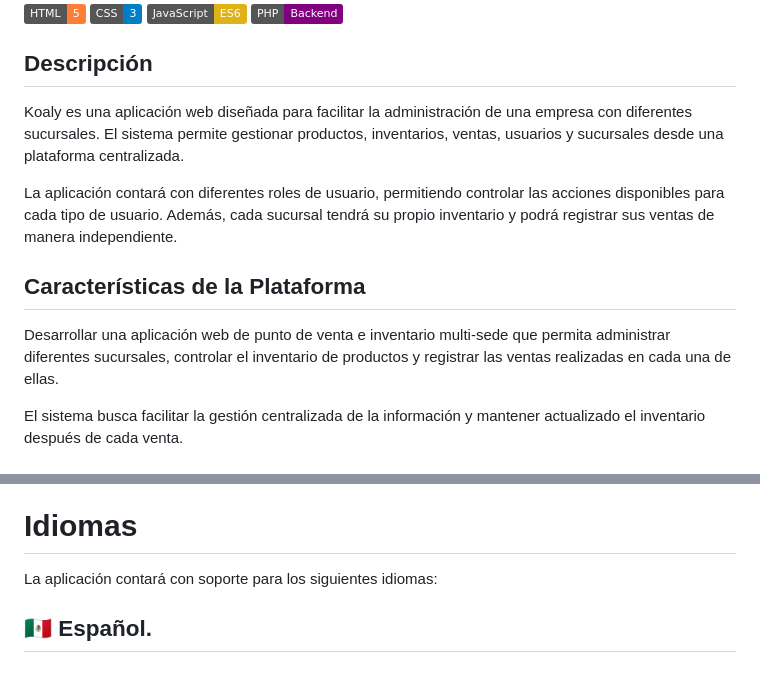
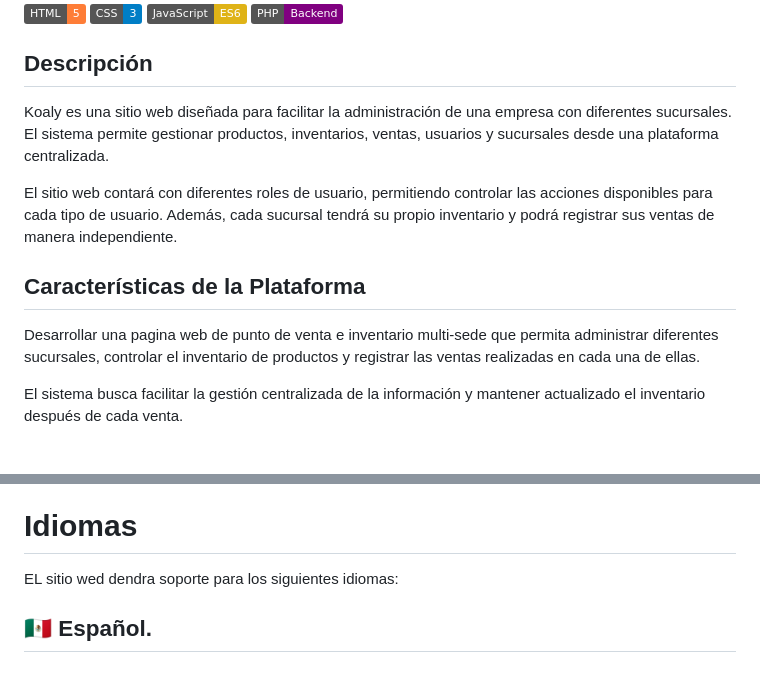
Before and after one commit to YukioSnwoo/Koaly, a Markdown page: README.md, 2 parts joined by grey strips. GitHub-like rendering; badges without logos.

Commit message:
Fix typos and improve wording in README.md

```diff
--- a/README.md
+++ b/README.md
@@ -7,13 +7,13 @@
 
 ## Descripción
 
-Koaly es una aplicación web diseñada para facilitar la administración de una empresa con diferentes sucursales. El sistema permite gestionar productos, inventarios, ventas, usuarios y sucursales desde una plataforma centralizada.
+Koaly es una sitio web diseñada para facilitar la administración de una empresa con diferentes sucursales. El sistema permite gestionar productos, inventarios, ventas, usuarios y sucursales desde una plataforma centralizada.
 
-La aplicación contará con diferentes roles de usuario, permitiendo controlar las acciones disponibles para cada tipo de usuario. Además, cada sucursal tendrá su propio inventario y podrá registrar sus ventas de manera independiente.
+El sitio web contará con diferentes roles de usuario, permitiendo controlar las acciones disponibles para cada tipo de usuario. Además, cada sucursal tendrá su propio inventario y podrá registrar sus ventas de manera independiente.
 
 ## Características de la Plataforma
 
-Desarrollar una aplicación web de punto de venta e inventario multi-sede que permita administrar diferentes sucursales, controlar el inventario de productos y registrar las ventas realizadas en cada una de ellas.
+Desarrollar una pagina web de punto de venta e inventario multi-sede que permita administrar diferentes sucursales, controlar el inventario de productos y registrar las ventas realizadas en cada una de ellas.
 
 El sistema busca facilitar la gestión centralizada de la información y mantener actualizado el inventario después de cada venta.
 
@@ -188,7 +188,7 @@ https://koalicius.com/
 
 #  Idiomas
 
-La aplicación contará con soporte para los siguientes idiomas:
+EL sitio wed dendra soporte para los siguientes idiomas:
 ## 🇲🇽 Español.
 ## 🇺🇸 Inglés.
 
```
